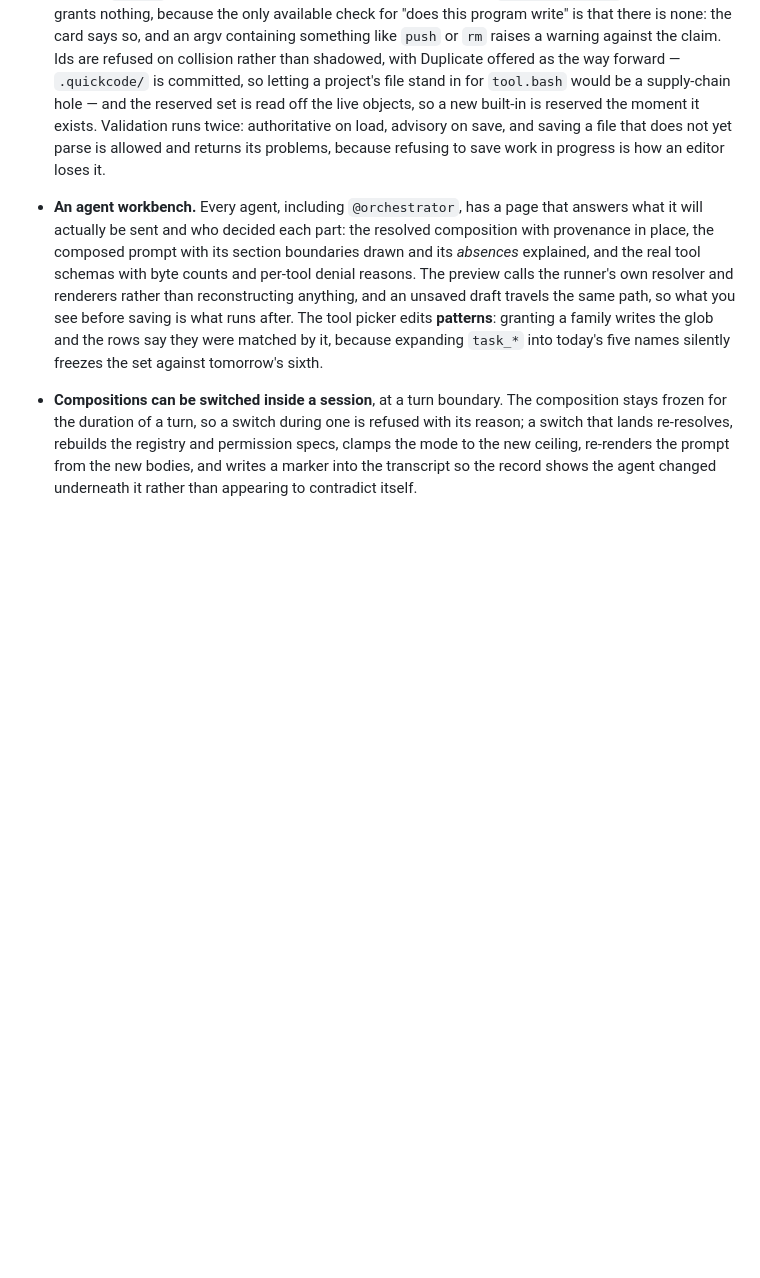
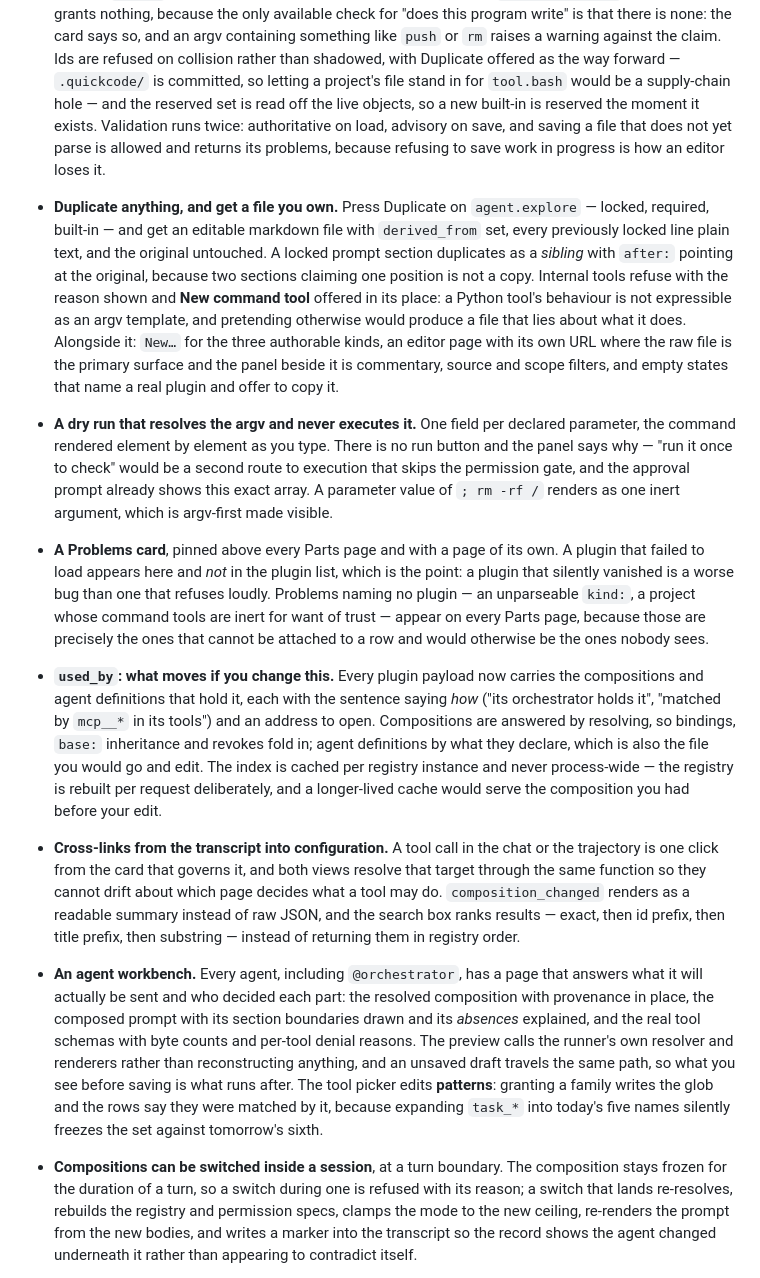
Before and after one commit to devincii-io/QuickCode, a Markdown page: CHANGELOG.md, the part around the change. Rendered like a GitHub page; blank space fills up the shorter version.

Commit message:
docs: changelog through creation flows and traceability

```diff
--- a/CHANGELOG.md
+++ b/CHANGELOG.md
@@ -79,6 +79,48 @@ coupling that used to live in name lists moves onto the tools themselves.
   on save, and saving a file that does not yet parse is allowed and returns its
   problems, because refusing to save work in progress is how an editor loses
   it.
+- **Duplicate anything, and get a file you own.** Press Duplicate on
+  `agent.explore` — locked, required, built-in — and get an editable markdown
+  file with `derived_from` set, every previously locked line plain text, and
+  the original untouched. A locked prompt section duplicates as a *sibling*
+  with `after:` pointing at the original, because two sections claiming one
+  position is not a copy. Internal tools refuse with the reason shown and
+  **New command tool** offered in its place: a Python tool's behaviour is not
+  expressible as an argv template, and pretending otherwise would produce a
+  file that lies about what it does. Alongside it: `New…` for the three
+  authorable kinds, an editor page with its own URL where the raw file is the
+  primary surface and the panel beside it is commentary, source and scope
+  filters, and empty states that name a real plugin and offer to copy it.
+- **A dry run that resolves the argv and never executes it.** One field per
+  declared parameter, the command rendered element by element as you type.
+  There is no run button and the panel says why — "run it once to check"
+  would be a second route to execution that skips the permission gate, and
+  the approval prompt already shows this exact array. A parameter value of
+  `; rm -rf /` renders as one inert argument, which is argv-first made
+  visible.
+- **A Problems card**, pinned above every Parts page and with a page of its
+  own. A plugin that failed to load appears here and *not* in the plugin list,
+  which is the point: a plugin that silently vanished is a worse bug than one
+  that refuses loudly. Problems naming no plugin — an unparseable `kind:`, a
+  project whose command tools are inert for want of trust — appear on every
+  Parts page, because those are precisely the ones that cannot be attached to
+  a row and would otherwise be the ones nobody sees.
+- **`used_by`: what moves if you change this.** Every plugin payload now
+  carries the compositions and agent definitions that hold it, each with the
+  sentence saying *how* ("its orchestrator holds it", "matched by `mcp__*` in
+  its tools") and an address to open. Compositions are answered by resolving,
+  so bindings, `base:` inheritance and revokes fold in; agent definitions by
+  what they declare, which is also the file you would go and edit. The index
+  is cached per registry instance and never process-wide — the registry is
+  rebuilt per request deliberately, and a longer-lived cache would serve the
+  composition you had before your edit.
+- **Cross-links from the transcript into configuration.** A tool call in the
+  chat or the trajectory is one click from the card that governs it, and both
+  views resolve that target through the same function so they cannot drift
+  about which page decides what a tool may do. `composition_changed` renders
+  as a readable summary instead of raw JSON, and the search box ranks results
+  — exact, then id prefix, then title prefix, then substring — instead of
+  returning them in registry order.
 - **An agent workbench.** Every agent, including `@orchestrator`, has a page
   that answers what it will actually be sent and who decided each part: the
   resolved composition with provenance in place, the composed prompt with its
```
